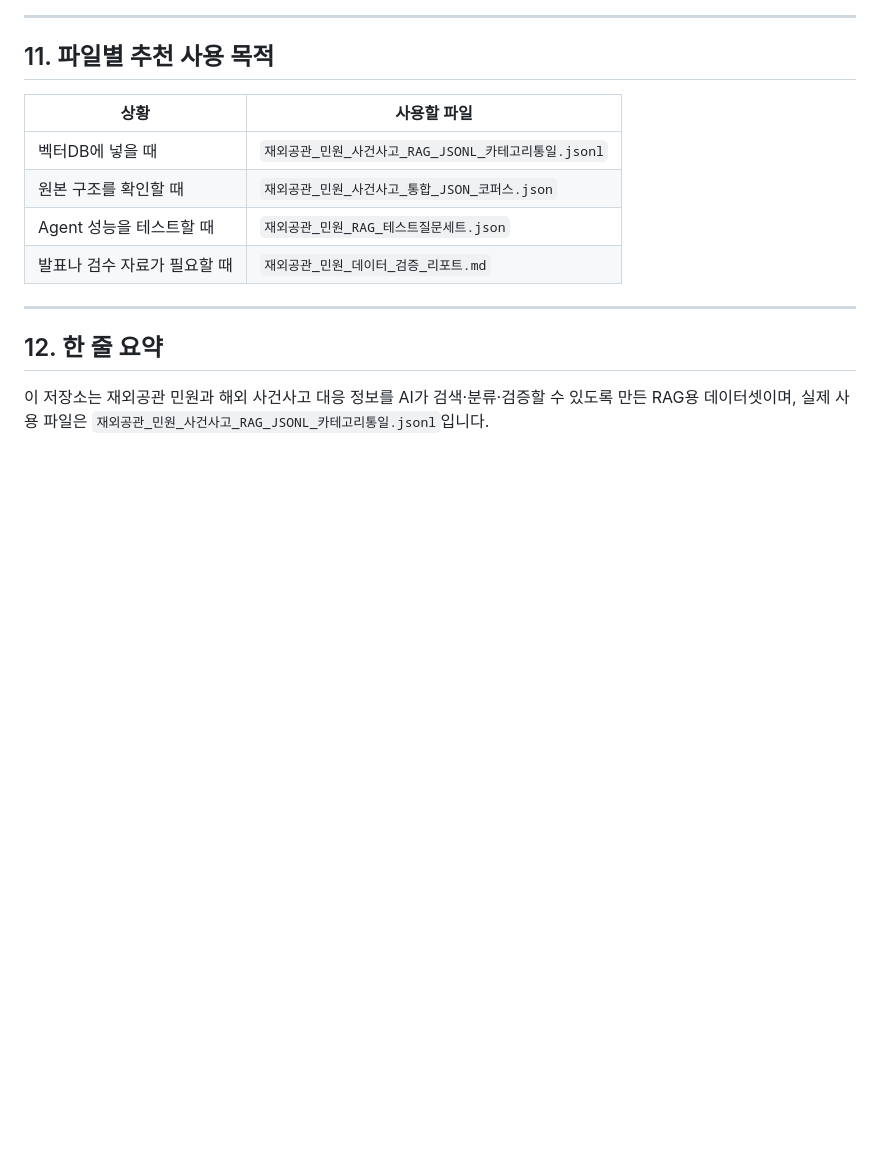
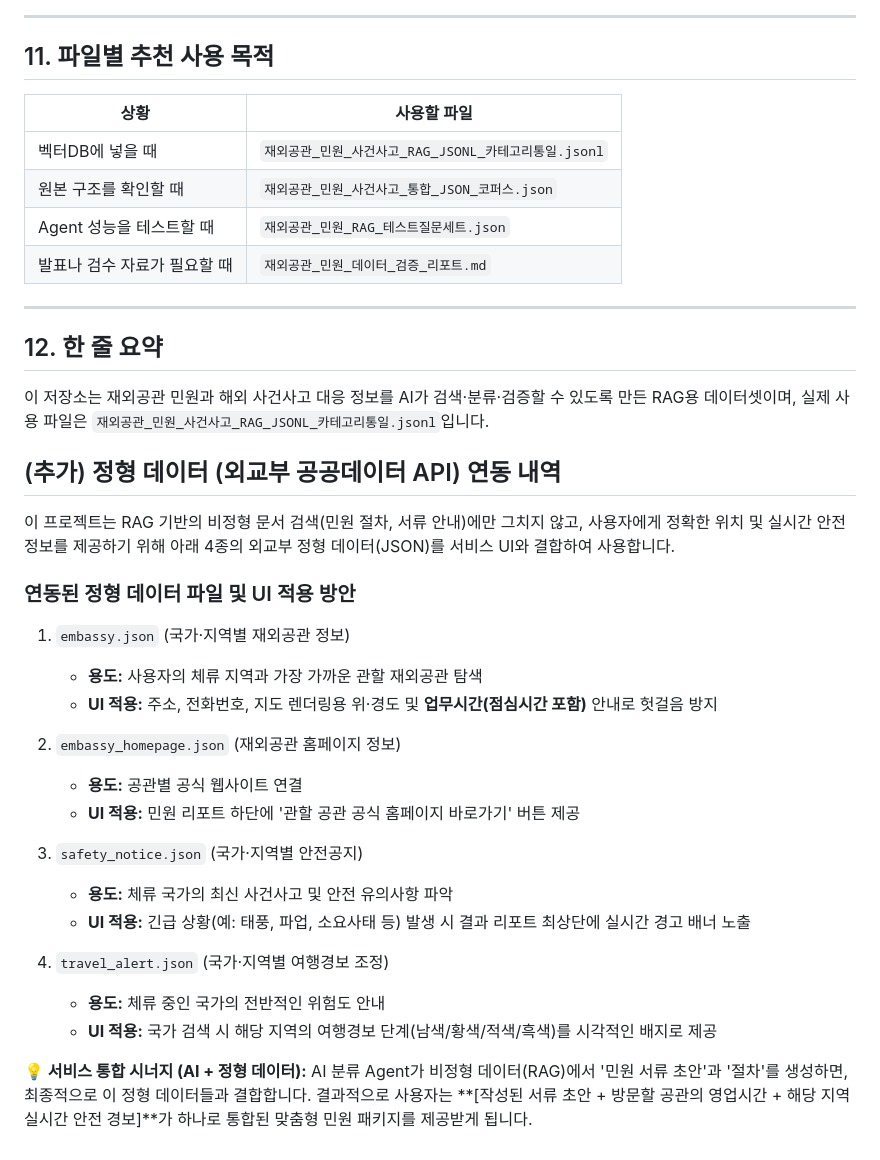
Before and after one commit to zeroline216/2026-diplomacy-publicdata-ai, a Markdown page: raw_data/README.md, the part around the change. Drawn GitHub-style; blank space fills up the shorter version.

```diff
--- a/raw_data/README.md
+++ b/raw_data/README.md
@@ -276,3 +276,33 @@ AI 로직 담당자는 아래 파일을 우선 사용하면 됩니다.
 ## 12. 한 줄 요약
 
 이 저장소는 재외공관 민원과 해외 사건사고 대응 정보를 AI가 검색·분류·검증할 수 있도록 만든 RAG용 데이터셋이며, 실제 사용 파일은 `재외공관_민원_사건사고_RAG_JSONL_카테고리통일.jsonl`입니다.
+
+
+
+
+
+
+## (추가) 정형 데이터 (외교부 공공데이터 API) 연동 내역
+
+이 프로젝트는 RAG 기반의 비정형 문서 검색(민원 절차, 서류 안내)에만 그치지 않고, 사용자에게 정확한 위치 및 실시간 안전 정보를 제공하기 위해 아래 4종의 외교부 정형 데이터(JSON)를 서비스 UI와 결합하여 사용합니다.
+
+### 연동된 정형 데이터 파일 및 UI 적용 방안
+
+1. `embassy.json` (국가·지역별 재외공관 정보)
+   - **용도:** 사용자의 체류 지역과 가장 가까운 관할 재외공관 탐색
+   - **UI 적용:** 주소, 전화번호, 지도 렌더링용 위·경도 및 **업무시간(점심시간 포함)** 안내로 헛걸음 방지
+
+2. `embassy_homepage.json` (재외공관 홈페이지 정보)
+   - **용도:** 공관별 공식 웹사이트 연결
+   - **UI 적용:** 민원 리포트 하단에 '관할 공관 공식 홈페이지 바로가기' 버튼 제공
+
+3. `safety_notice.json` (국가·지역별 안전공지)
+   - **용도:** 체류 국가의 최신 사건사고 및 안전 유의사항 파악
+   - **UI 적용:** 긴급 상황(예: 태풍, 파업, 소요사태 등) 발생 시 결과 리포트 최상단에 실시간 경고 배너 노출
+
+4. `travel_alert.json` (국가·지역별 여행경보 조정)
+   - **용도:** 체류 중인 국가의 전반적인 위험도 안내
+   - **UI 적용:** 국가 검색 시 해당 지역의 여행경보 단계(남색/황색/적색/흑색)를 시각적인 배지로 제공
+
+**💡 서비스 통합 시너지 (AI + 정형 데이터):**
+AI 분류 Agent가 비정형 데이터(RAG)에서 '민원 서류 초안'과 '절차'를 생성하면, 최종적으로 이 정형 데이터들과 결합합니다. 결과적으로 사용자는 **[작성된 서류 초안 + 방문할 공관의 영업시간 + 해당 지역 실시간 안전 경보]**가 하나로 통합된 맞춤형 민원 패키지를 제공받게 됩니다.
```
